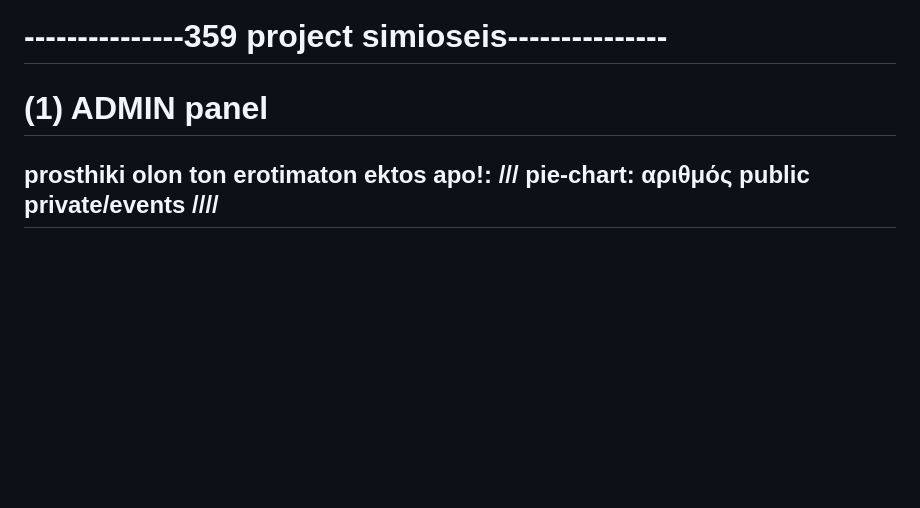
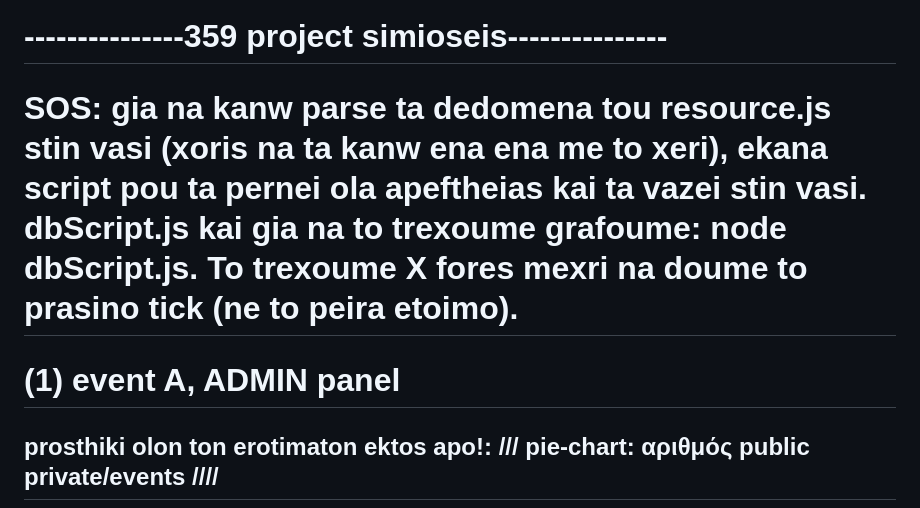
Before and after one commit to GSigioltzakis/359_proj, a Markdown page: README.md, the part around one of its changes. Rendered like a GitHub page; blank space fills up the shorter version.

```diff
--- a/README.md
+++ b/README.md
@@ -3,8 +3,8 @@
 </div>
 
 #        ---------------359 project simioseis---------------
-
-# (1) ADMIN panel
+# SOS: gia na kanw parse ta dedomena tou resource.js stin vasi (xoris na ta kanw ena ena me to xeri), ekana script pou ta pernei ola apeftheias kai ta vazei stin vasi. dbScript.js kai gia na to trexoume grafoume: node dbScript.js. To trexoume X fores mexri na doume to prasino tick (ne to peira etoimo).
+# (1) event A, ADMIN panel
 ## prosthiki olon ton erotimaton ektos apo!: /// pie-chart: αριθμός public private/events ////
 1) dimiourgia admin_dashboard.html gia to dashboard pou tha vlepei mono o admin meso route. To dashboard afto sindeete me:
     1. app.js -> elenxoume an einai odos o admin meso kodiko
```
Also changed, not shown: other parts of README.md (+23 -5 lines).
